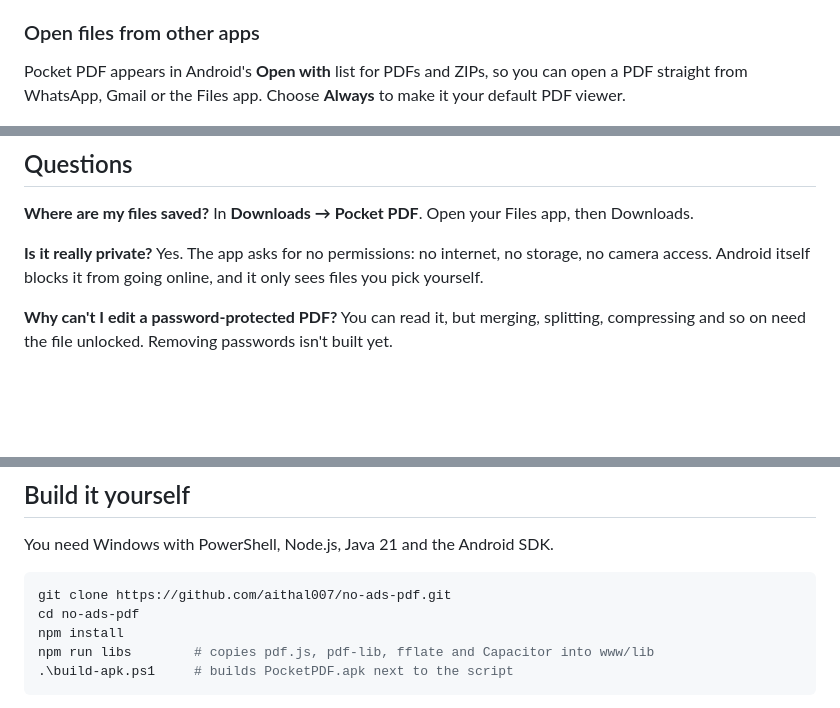
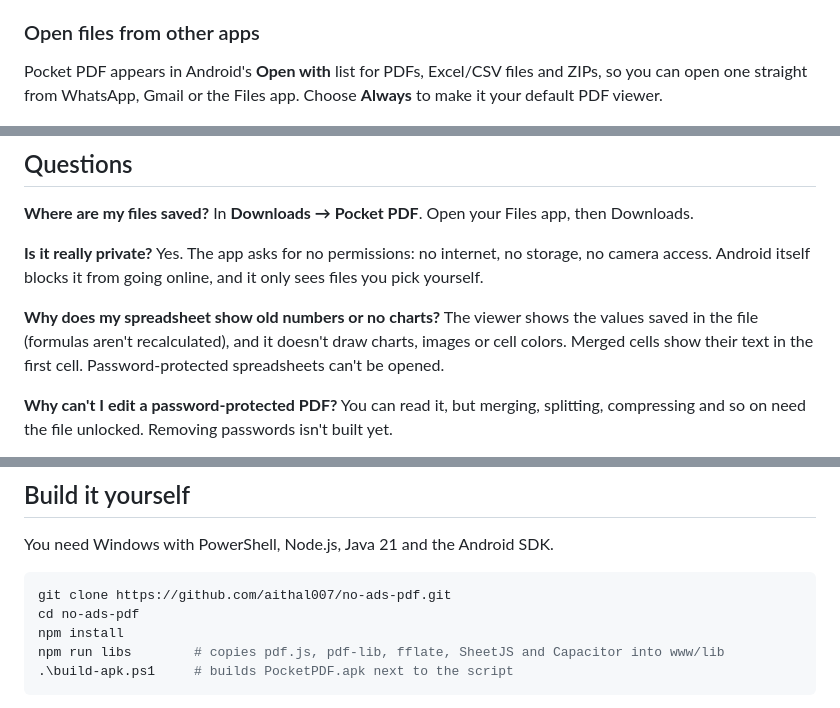
Before and after one commit to aithal007/no-ads-pdf, a Markdown page: README.md, 3 parts joined by grey strips. Rendered like a GitHub page; blank space fills up the shorter version.

````diff
--- a/README.md
+++ b/README.md
@@ -85,7 +94,7 @@ Choose a ZIP file to browse what's inside. Search by name, tap **View** to previ
 Tick several and **Save** or **Share** them, or tap **Extract all**, which recreates the original folders under **Downloads → Pocket PDF → *zip name***.
 
 ### Open files from other apps
-Pocket PDF appears in Android's **Open with** list for PDFs and ZIPs, so you can open a PDF straight from WhatsApp, Gmail or the Files app. Choose **Always** to make it your default PDF viewer.
+Pocket PDF appears in Android's **Open with** list for PDFs, Excel/CSV files and ZIPs, so you can open one straight from WhatsApp, Gmail or the Files app. Choose **Always** to make it your default PDF viewer.
 
 <p align="center">
   <img src="docs/screenshots/share.png" width="240" alt="Sharing a file to another app">
@@ -96,6 +105,8 @@ Pocket PDF appears in Android's **Open with** list for PDFs and ZIPs, so you can
 **Where are my files saved?** In **Downloads → Pocket PDF**. Open your Files app, then Downloads.
 
 **Is it really private?** Yes. The app asks for no permissions: no internet, no storage, no camera access. Android itself blocks it from going online, and it only sees files you pick yourself.
+
+**Why does my spreadsheet show old numbers or no charts?** The viewer shows the values saved in the file (formulas aren't recalculated), and it doesn't draw charts, images or cell colors. Merged cells show their text in the first cell. Password-protected spreadsheets can't be opened.
 
 **Why can't I edit a password-protected PDF?** You can read it, but merging, splitting, compressing and so on need the file unlocked. Removing passwords isn't built yet.
 
@@ -111,7 +122,7 @@ You need Windows with PowerShell, Node.js, Java 21 and the Android SDK.
 git clone https://github.com/aithal007/no-ads-pdf.git
 cd no-ads-pdf
 npm install
-npm run libs        # copies pdf.js, pdf-lib, fflate and Capacitor into www/lib
+npm run libs        # copies pdf.js, pdf-lib, fflate, SheetJS and Capacitor into www/lib
 .\build-apk.ps1     # builds PocketPDF.apk next to the script
 ```
 
````
Also changed, not shown: other parts of README.md (+13 -4 lines), docs/screenshots/excel.png (added), 12 other files.
